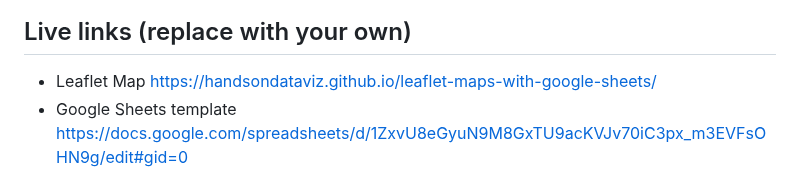
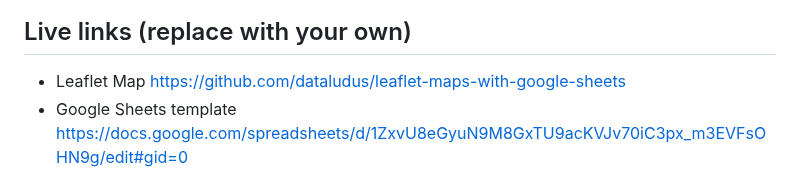
Before and after one commit to dataludus/leaflet-maps-with-google-sheets, a Markdown page: README.md, the part around the change. GitHub-like rendering.

Commit message:
Update README.md
changed map link

```diff
--- a/README.md
+++ b/README.md
@@ -4,7 +4,7 @@ Customize Leaflet maps with a linked Google Sheets template or CSV files and Geo
 ![Preview](preview.jpg)
 
 ## Live links (replace with your own)
-- Leaflet Map https://handsondataviz.github.io/leaflet-maps-with-google-sheets/
+- Leaflet Map https://github.com/dataludus/leaflet-maps-with-google-sheets
 - Google Sheets template https://docs.google.com/spreadsheets/d/1ZxvU8eGyuN9M8GxTU9acKVJv70iC3px_m3EVFsOHN9g/edit#gid=0
 
 ## Create your own
```
